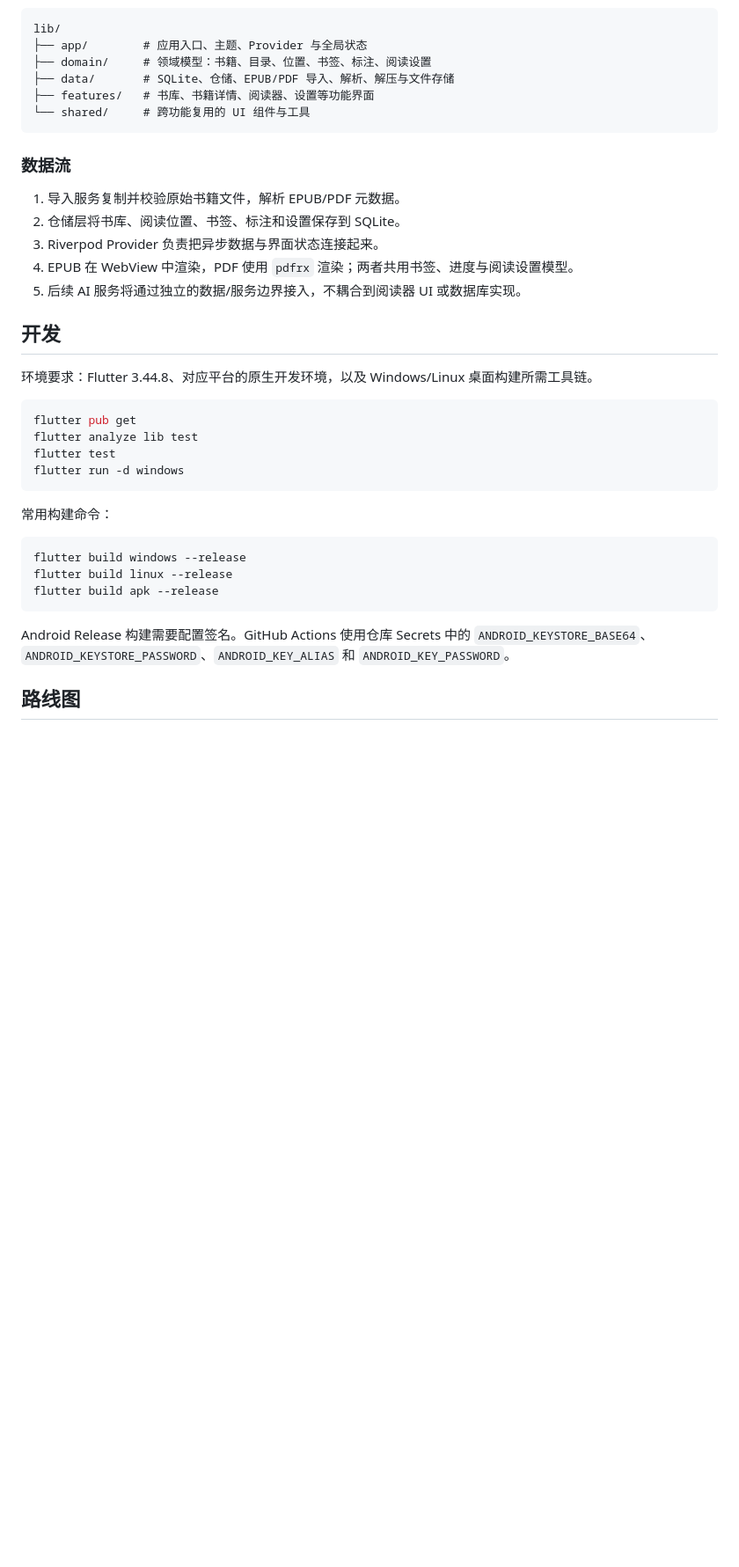
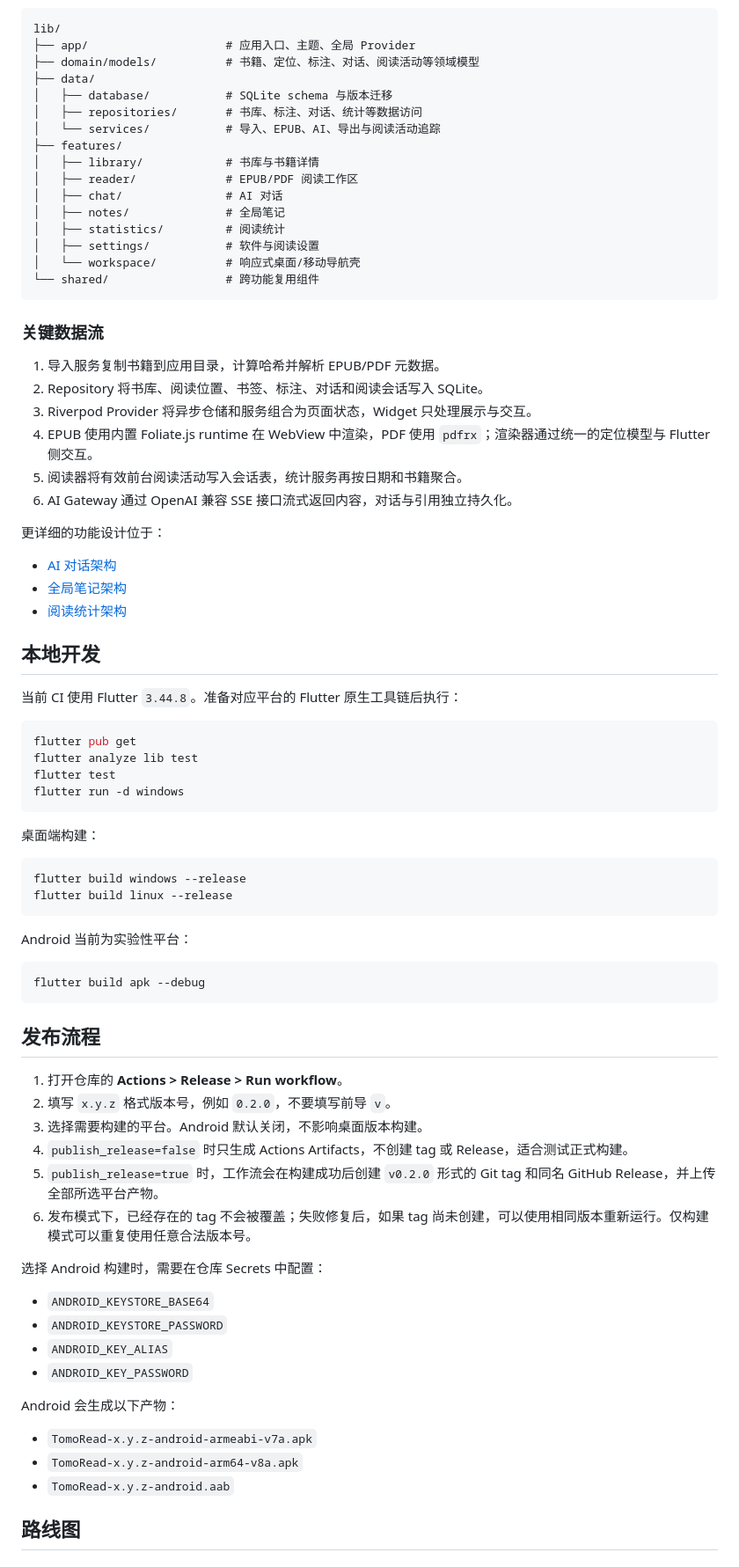
Before and after one commit to bbdd2729/TomoRead, a Markdown page: README.md, the part around one of its changes. Shown at 88% size. GitHub-like rendering; blank space fills up the shorter version.

````diff
--- a/README.md
+++ b/README.md
@@ -47,24 +70,41 @@ TomoRead 是一款基于 Flutter 构建的跨平台阅读器，面向本地书
 
 ```text
 lib/
-├── app/        # 应用入口、主题、Provider 与全局状态
-├── domain/     # 领域模型：书籍、目录、位置、书签、标注、阅读设置
-├── data/       # SQLite、仓储、EPUB/PDF 导入、解析、解压与文件存储
-├── features/   # 书库、书籍详情、阅读器、设置等功能界面
-└── shared/     # 跨功能复用的 UI 组件与工具
+├── app/                    # 应用入口、主题、全局 Provider
+├── domain/models/          # 书籍、定位、标注、对话、阅读活动等领域模型
+├── data/
+│   ├── database/           # SQLite schema 与版本迁移
+│   ├── repositories/       # 书库、标注、对话、统计等数据访问
+│   └── services/           # 导入、EPUB、AI、导出与阅读活动追踪
+├── features/
+│   ├── library/            # 书库与书籍详情
+│   ├── reader/             # EPUB/PDF 阅读工作区
+│   ├── chat/               # AI 对话
+│   ├── notes/              # 全局笔记
+│   ├── statistics/         # 阅读统计
+│   ├── settings/           # 软件与阅读设置
+│   └── workspace/          # 响应式桌面/移动导航壳
+└── shared/                 # 跨功能复用组件
 ```
 
-### 数据流
+### 关键数据流
 
-1. 导入服务复制并校验原始书籍文件，解析 EPUB/PDF 元数据。
-2. 仓储层将书库、阅读位置、书签、标注和设置保存到 SQLite。
-3. Riverpod Provider 负责把异步数据与界面状态连接起来。
-4. EPUB 在 WebView 中渲染，PDF 使用 `pdfrx` 渲染；两者共用书签、进度与阅读设置模型。
-5. 后续 AI 服务将通过独立的数据/服务边界接入，不耦合到阅读器 UI 或数据库实现。
+1. 导入服务复制书籍到应用目录，计算哈希并解析 EPUB/PDF 元数据。
+2. Repository 将书库、阅读位置、书签、标注、对话和阅读会话写入 SQLite。
+3. Riverpod Provider 将异步仓储和服务组合为页面状态，Widget 只处理展示与交互。
+4. EPUB 使用内置 Foliate.js runtime 在 WebView 中渲染，PDF 使用 `pdfrx`；渲染器通过统一的定位模型与 Flutter 侧交互。
+5. 阅读器将有效前台阅读活动写入会话表，统计服务再按日期和书籍聚合。
+6. AI Gateway 通过 OpenAI 兼容 SSE 接口流式返回内容，对话与引用独立持久化。
 
-## 开发
+更详细的功能设计位于：
 
-环境要求：Flutter 3.44.8、对应平台的原生开发环境，以及 Windows/Linux 桌面构建所需工具链。
+- [AI 对话架构](.agent/ai-chat-architecture.md)
+- [全局笔记架构](.agent/global-notes-architecture.md)
+- [阅读统计架构](.agent/reading-statistics-architecture.md)
+
+## 本地开发
+
+当前 CI 使用 Flutter `3.44.8`。准备对应平台的 Flutter 原生工具链后执行：
 
 ```bash
 flutter pub get
@@ -73,15 +113,40 @@ flutter test
 flutter run -d windows
 ```
 
-常用构建命令：
+桌面端构建：
 
 ```bash
 flutter build windows --release
 flutter build linux --release
-flutter build apk --release
 ```
 
-Android Release 构建需要配置签名。GitHub Actions 使用仓库 Secrets 中的 `ANDROID_KEYSTORE_BASE64`、`ANDROID_KEYSTORE_PASSWORD`、`ANDROID_KEY_ALIAS` 和 `ANDROID_KEY_PASSWORD`。
+Android 当前为实验性平台：
+
+```bash
+flutter build apk --debug
+```
+
+## 发布流程
+
+1. 打开仓库的 **Actions > Release > Run workflow**。
+2. 填写 `x.y.z` 格式版本号，例如 `0.2.0`，不要填写前导 `v`。
+3. 选择需要构建的平台。Android 默认关闭，不影响桌面版本构建。
+4. `publish_release=false` 时只生成 Actions Artifacts，不创建 tag 或 Release，适合测试正式构建。
+5. `publish_release=true` 时，工作流会在构建成功后创建 `v0.2.0` 形式的 Git tag 和同名 GitHub Release，并上传全部所选平台产物。
+6. 发布模式下，已经存在的 tag 不会被覆盖；失败修复后，如果 tag 尚未创建，可以使用相同版本重新运行。仅构建模式可以重复使用任意合法版本号。
+
+选择 Android 构建时，需要在仓库 Secrets 中配置：
+
+- `ANDROID_KEYSTORE_BASE64`
+- `ANDROID_KEYSTORE_PASSWORD`
+- `ANDROID_KEY_ALIAS`
+- `ANDROID_KEY_PASSWORD`
+
+Android 会生成以下产物：
+
+- `TomoRead-x.y.z-android-armeabi-v7a.apk`
+- `TomoRead-x.y.z-android-arm64-v8a.apk`
+- `TomoRead-x.y.z-android.aab`
 
 ## 路线图
 
````
Also changed, not shown: other parts of README.md (+66 -45 lines).
